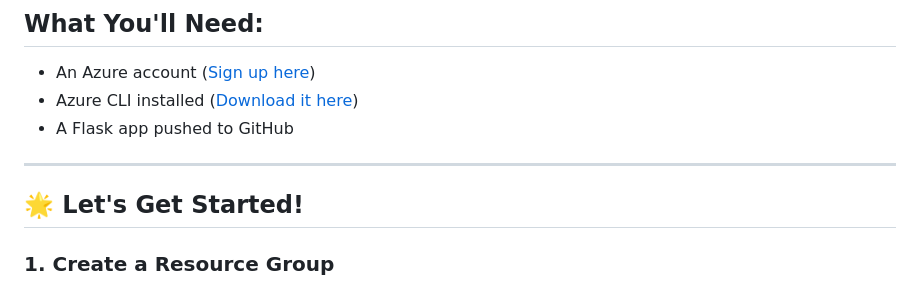
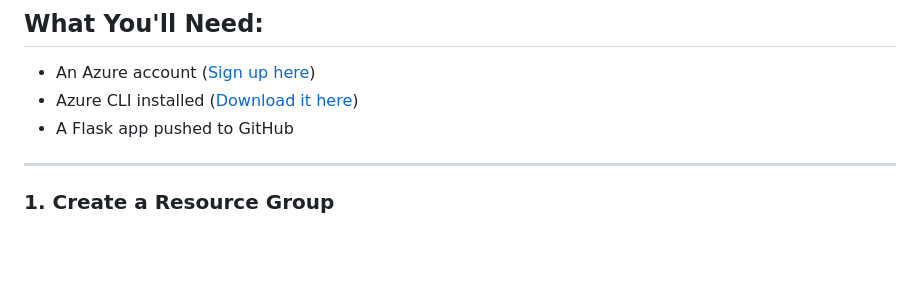
Before and after one commit to aemrcd/aemrcd-Portfolio, a Markdown page: README.azure.md, the part around the change. Rendered like a GitHub page; blank space fills up the shorter version.

```diff
--- a/README.azure.md
+++ b/README.azure.md
@@ -12,7 +12,6 @@
 
 ---
 
-## 🌟 Let's Get Started!
 
 ### 1. Create a Resource Group
 
```
